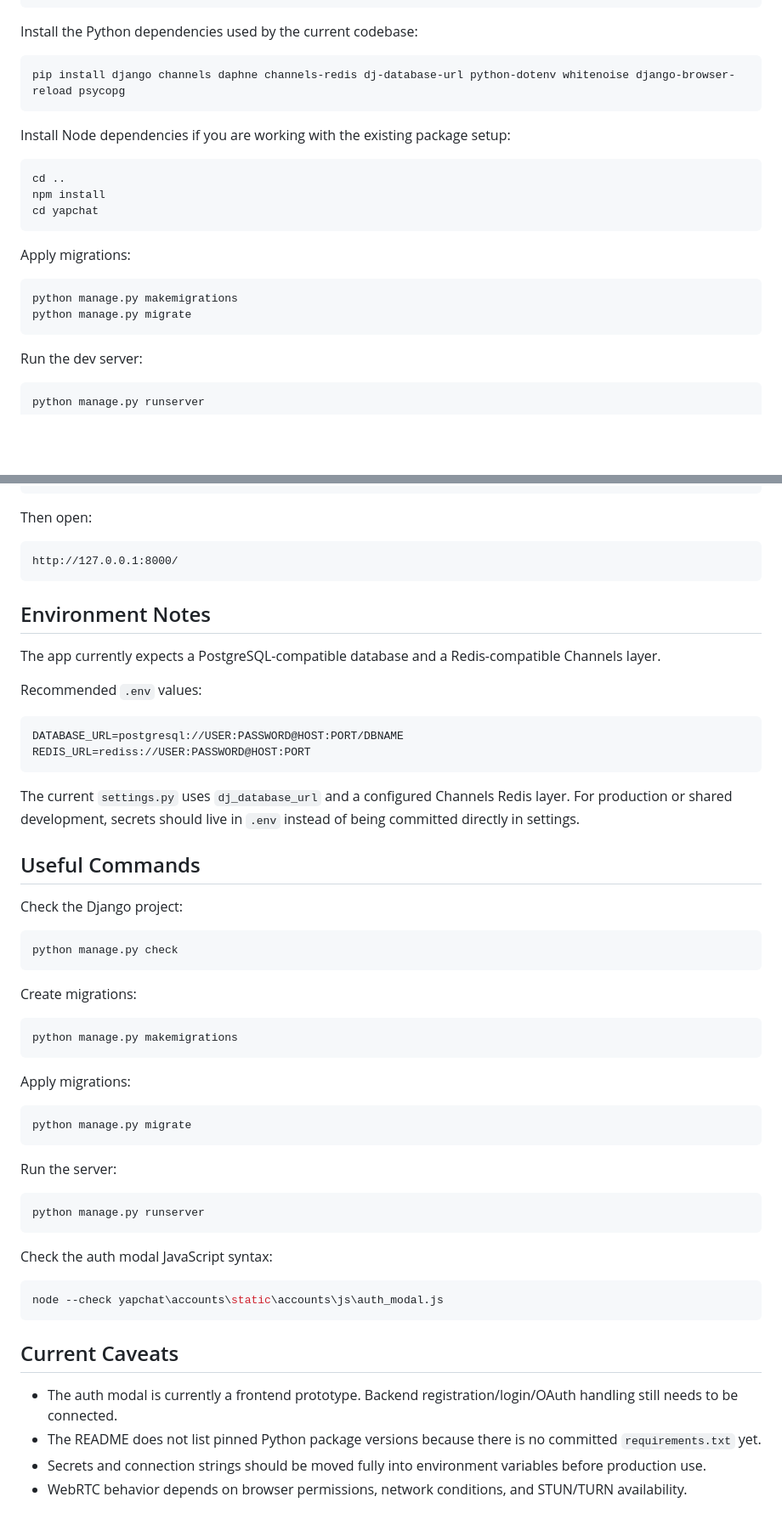
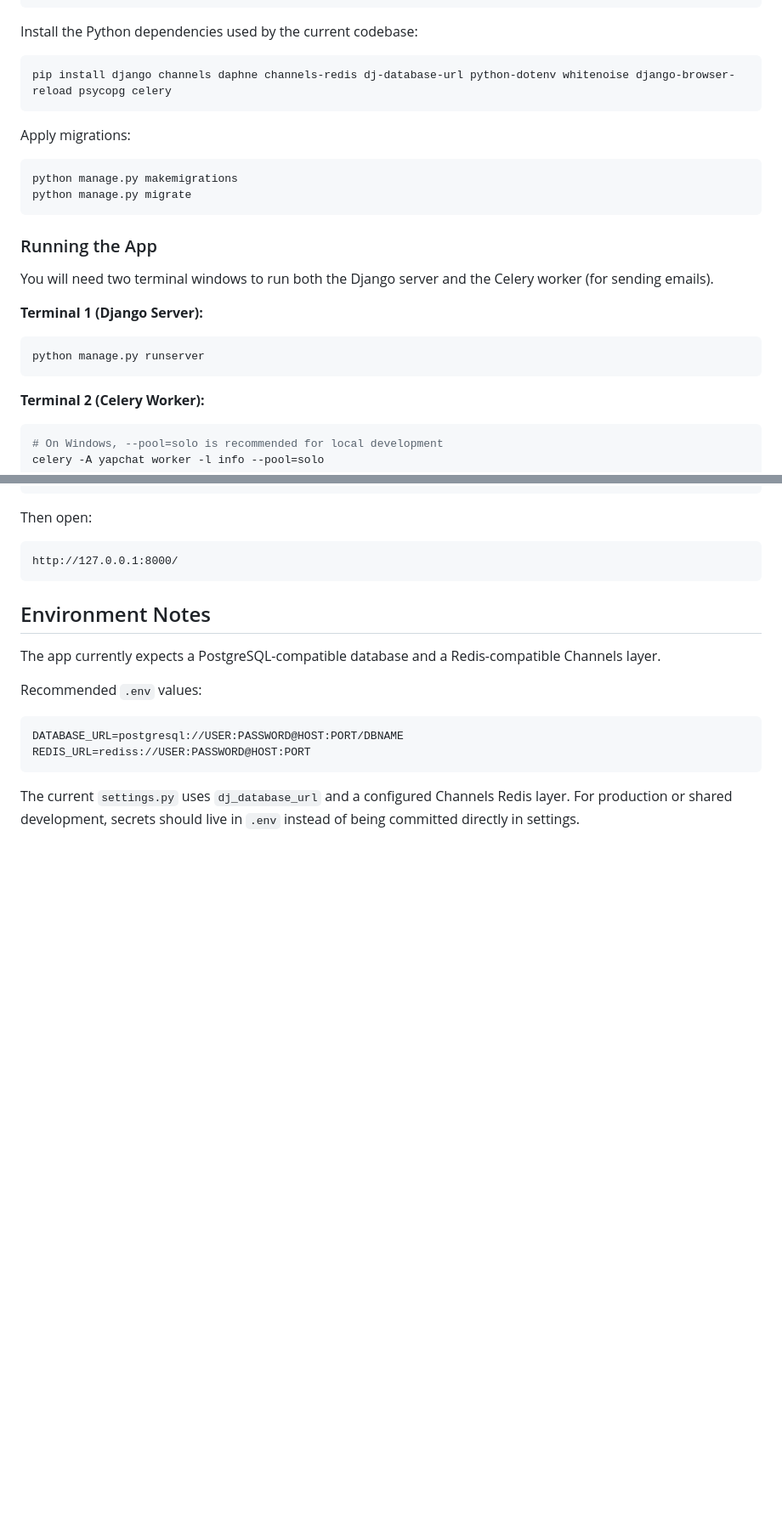
Before and after one commit to ekansh28/yap, a Markdown page: README.md, 2 parts joined by grey strips. Shown at 85% size. GitHub-like rendering; blank space fills up the shorter version.

````diff
--- a/README.md
+++ b/README.md
@@ -205,15 +117,7 @@ python -m venv ..\.venv
 Install the Python dependencies used by the current codebase:
 
 ```powershell
-pip install django channels daphne channels-redis dj-database-url python-dotenv whitenoise django-browser-reload psycopg
-```
-
-Install Node dependencies if you are working with the existing package setup:
-
-```powershell
-cd ..
-npm install
-cd yapchat
+pip install django channels daphne channels-redis dj-database-url python-dotenv whitenoise django-browser-reload psycopg celery
 ```
 
 Apply migrations:
@@ -223,10 +127,19 @@ python manage.py makemigrations
 python manage.py migrate
 ```
 
-Run the dev server:
+### Running the App
 
+You will need two terminal windows to run both the Django server and the Celery worker (for sending emails).
+
+**Terminal 1 (Django Server):**
 ```powershell
 python manage.py runserver
+```
+
+**Terminal 2 (Celery Worker):**
+```powershell
+# On Windows, --pool=solo is recommended for local development
+celery -A yapchat worker -l info --pool=solo
 ```
 
 Then open:
@@ -247,42 +160,3 @@ REDIS_URL=rediss://USER:PASSWORD@HOST:PORT
 ```
 
 The current `settings.py` uses `dj_database_url` and a configured Channels Redis layer. For production or shared development, secrets should live in `.env` instead of being committed directly in settings.
-
-## Useful Commands
-
-Check the Django project:
-
-```powershell
-python manage.py check
-```
-
-Create migrations:
-
-```powershell
-python manage.py makemigrations
-```
-
-Apply migrations:
-
-```powershell
-python manage.py migrate
-```
-
-Run the server:
-
-```powershell
-python manage.py runserver
-```
-
-Check the auth modal JavaScript syntax:
-
-```powershell
-node --check yapchat\accounts\static\accounts\js\auth_modal.js
-```
-
-## Current Caveats
-
-- The auth modal is currently a frontend prototype. Backend registration/login/OAuth handling still needs to be connected.
-- The README does not list pinned Python package versions because there is no committed `requirements.txt` yet.
-- Secrets and connection strings should be moved fully into environment variables before production use.
-- WebRTC behavior depends on browser permissions, network conditions, and STUN/TURN availability.
````
Also changed, not shown: other parts of README.md (+21 -109 lines).
